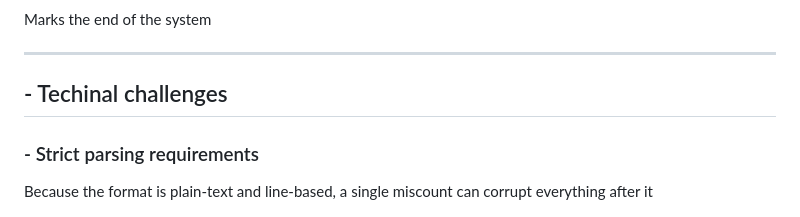
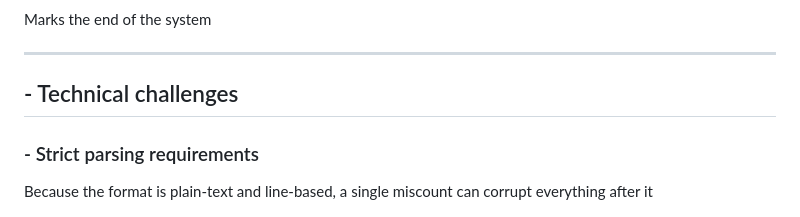
Before and after one commit to VRDog28/BrowserLinux, a Markdown page: wiki/documentation.md, the part around the change. GitHub-like rendering.

```diff
--- a/wiki/documentation.md
+++ b/wiki/documentation.md
@@ -47,7 +47,7 @@ Marks the end of the system
 
 ---
 
-## - Techinal challenges
+## - Technical challenges
 
 ### - Strict parsing requirements
 
```
